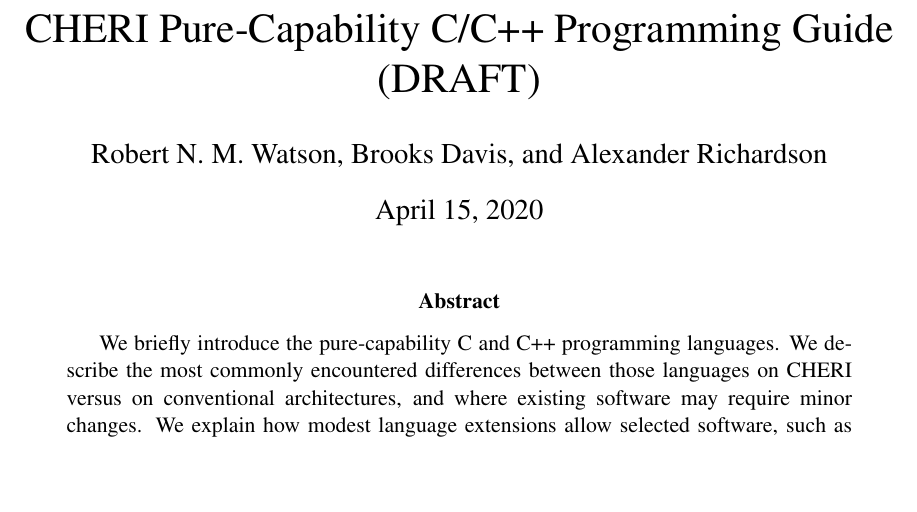
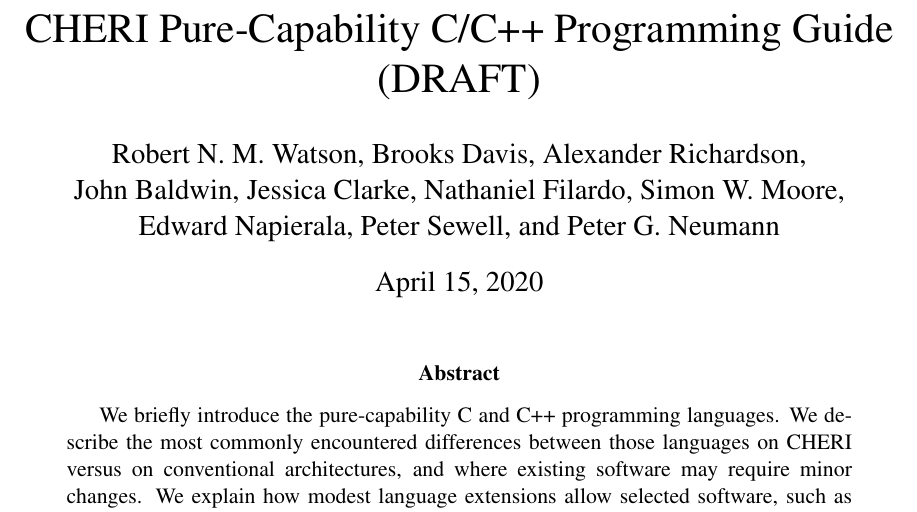
Before and after one commit to CTSRD-CHERI/cheri-c-programming, a LaTeX paper (cheri-c-programming.tex): part of page 1 of 22, cut so that both start at the same text, the shorter picture padded with empty space. Compiled offline with pdfLaTeX.

Commit message:
More authors.

```diff
--- a/cheri-c-programming.tex
+++ b/cheri-c-programming.tex
@@ -70,7 +70,9 @@
 \hyphenation{Web-Kit}
 
 \title{CHERI Pure-Capability C/C++ Programming Guide \\ (DRAFT)}
-\author{Robert N. M. Watson, Brooks Davis, and Alexander Richardson}
+\author{Robert N. M. Watson, Brooks Davis, Alexander Richardson, \\
+  John Baldwin, Jessica Clarke, Nathaniel Filardo, Simon W. Moore, \\
+  Edward Napierala, Peter Sewell, and Peter G. Neumann}
 
 \begin{document}
 \sloppy
```
